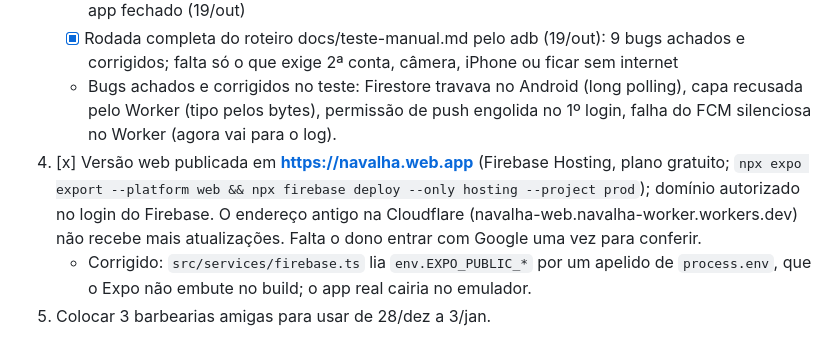
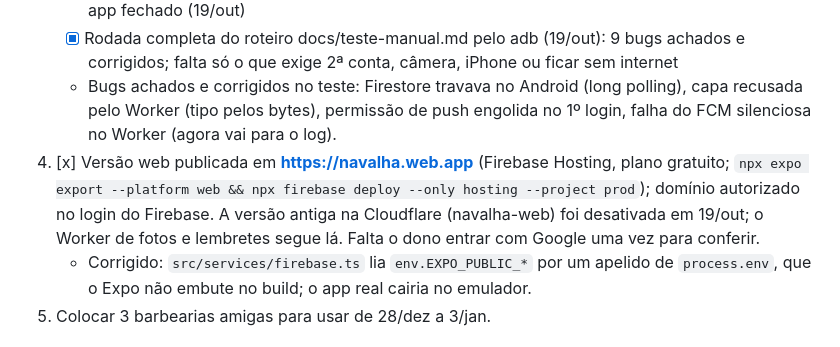
Before and after one commit to SuportExoduss/navalha, a Markdown page: docs/status.md, the part around the change. Drawn GitHub-style.

Commit message:
Desativada a versão web antiga na Cloudflare; só navalha.web.app
Worker navalha-web apagado e domínio tirado do login. O Worker de fotos e lembretes continua.

Co-Authored-By: Claude Opus 5.5 <noreply@anthropic.com>

```diff
--- a/docs/status.md
+++ b/docs/status.md
@@ -78,7 +78,7 @@ Para isso, nesta ordem:
    - [x] Foto no "Concluído" → aparece no histórico do cliente; Faltou; painel do dono; lembrete com o app fechado (19/out)
    - [x] Rodada completa do roteiro docs/teste-manual.md pelo adb (19/out): 9 bugs achados e corrigidos; falta só o que exige 2ª conta, câmera, iPhone ou ficar sem internet
    - Bugs achados e corrigidos no teste: Firestore travava no Android (long polling), capa recusada pelo Worker (tipo pelos bytes), permissão de push engolida no 1º login, falha do FCM silenciosa no Worker (agora vai para o log).
-4. [x] Versão web publicada em **https://navalha.web.app** (Firebase Hosting, plano gratuito; `npx expo export --platform web && npx firebase deploy --only hosting --project prod`); domínio autorizado no login do Firebase. O endereço antigo na Cloudflare (navalha-web.navalha-worker.workers.dev) não recebe mais atualizações. Falta o dono entrar com Google uma vez para conferir.
+4. [x] Versão web publicada em **https://navalha.web.app** (Firebase Hosting, plano gratuito; `npx expo export --platform web && npx firebase deploy --only hosting --project prod`); domínio autorizado no login do Firebase. A versão antiga na Cloudflare (navalha-web) foi desativada em 19/out; o Worker de fotos e lembretes segue lá. Falta o dono entrar com Google uma vez para conferir.
    - Corrigido: `src/services/firebase.ts` lia `env.EXPO_PUBLIC_*` por um apelido de `process.env`, que o Expo não embute no build; o app real cairia no emulador.
 5. Colocar 3 barbearias amigas para usar de 28/dez a 3/jan.
 
```
